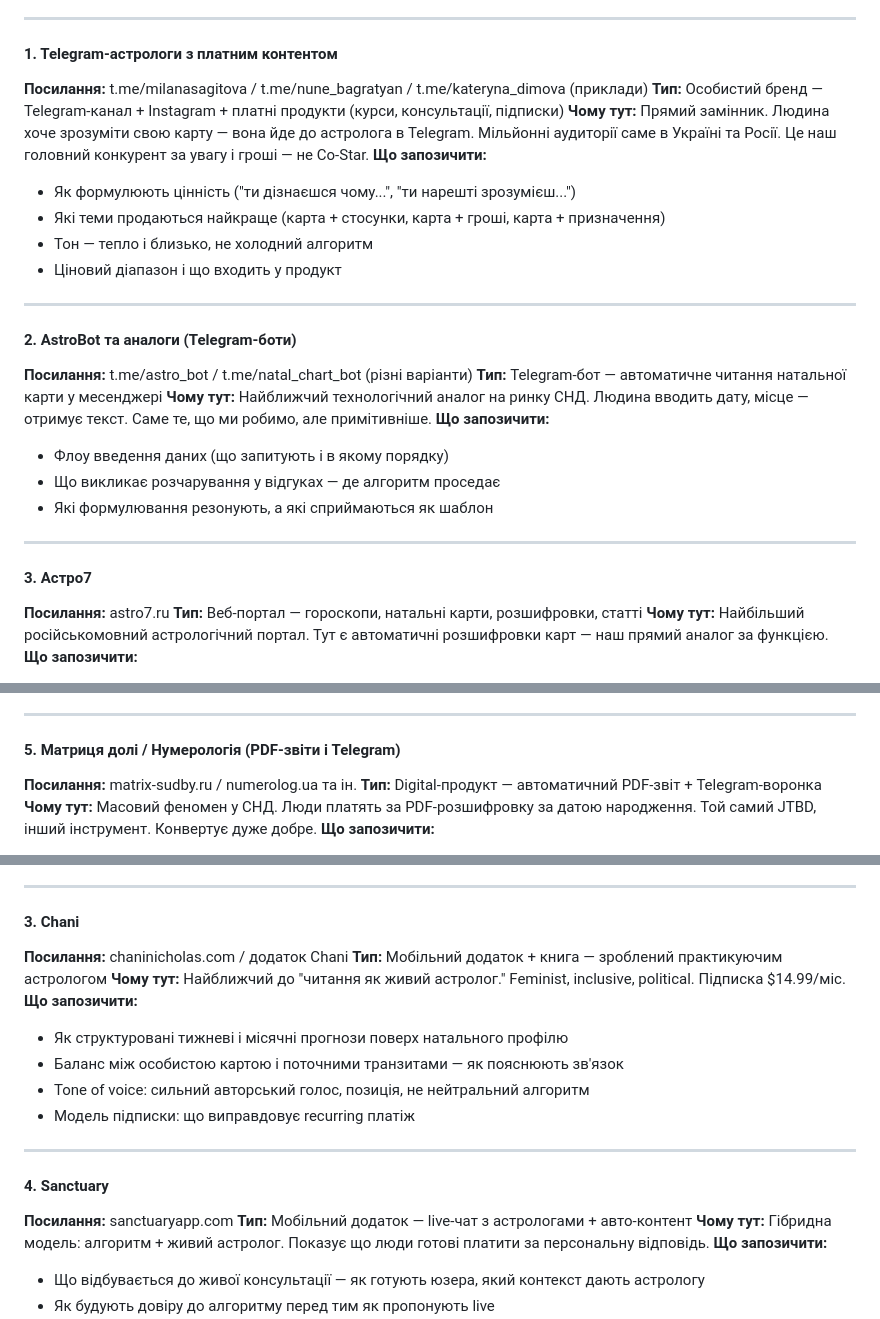
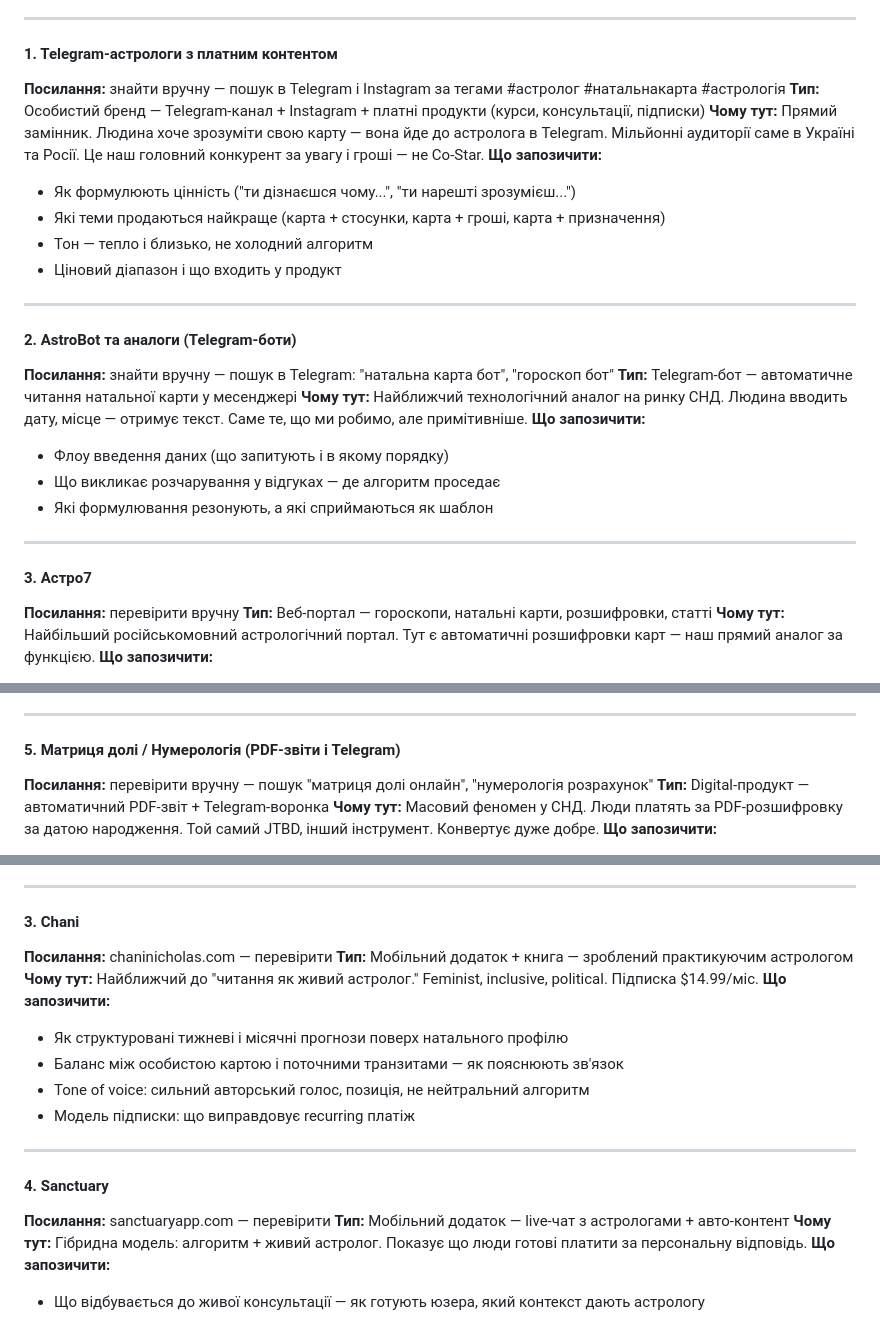
Before and after one commit to ikznsk/design-engineering-with-ai, a Markdown page: research/research.md, 3 parts joined by grey strips. Rendered like a GitHub page.

Commit message:
Fix competitor links: remove guessed URLs, mark as verify manually

```diff
--- a/research/research.md
+++ b/research/research.md
@@ -16,7 +16,7 @@
 
 #### 1. Telegram-астрологи з платним контентом
 
-**Посилання:** t.me/milanasagitova / t.me/nune_bagratyan / t.me/kateryna_dimova (приклади)
+**Посилання:** знайти вручну — пошук в Telegram і Instagram за тегами #астролог #натальнакарта #астрологія
 **Тип:** Особистий бренд — Telegram-канал + Instagram + платні продукти (курси, консультації, підписки)
 **Чому тут:** Прямий замінник. Людина хоче зрозуміти свою карту — вона йде до астролога в Telegram. Мільйонні аудиторії саме в Україні та Росії. Це наш головний конкурент за увагу і гроші — не Co-Star.
 **Що запозичити:**
@@ -29,7 +29,7 @@
 
 #### 2. AstroBot та аналоги (Telegram-боти)
 
-**Посилання:** t.me/astro_bot / t.me/natal_chart_bot (різні варіанти)
+**Посилання:** знайти вручну — пошук в Telegram: "натальна карта бот", "гороскоп бот"
 **Тип:** Telegram-бот — автоматичне читання натальної карти у месенджері
 **Чому тут:** Найближчий технологічний аналог на ринку СНД. Людина вводить дату, місце — отримує текст. Саме те, що ми робимо, але примітивніше.
 **Що запозичити:**
@@ -41,7 +41,7 @@
 
 #### 3. Астро7
 
-**Посилання:** astro7.ru
+**Посилання:** перевірити вручну
 **Тип:** Веб-портал — гороскопи, натальні карти, розшифровки, статті
 **Чому тут:** Найбільший російськомовний астрологічний портал. Тут є автоматичні розшифровки карт — наш прямий аналог за функцією.
 **Що запозичити:**
@@ -65,7 +65,7 @@
 
 #### 5. Матриця долі / Нумерологія (PDF-звіти і Telegram)
 
-**Посилання:** matrix-sudby.ru / numerolog.ua та ін.
+**Посилання:** перевірити вручну — пошук "матриця долі онлайн", "нумерологія розрахунок"
 **Тип:** Digital-продукт — автоматичний PDF-звіт + Telegram-воронка
 **Чому тут:** Масовий феномен у СНД. Люди платять за PDF-розшифровку за датою народження. Той самий JTBD, інший інструмент. Конвертує дуже добре.
 **Що запозичити:**
@@ -173,7 +173,7 @@
 
 #### 3. Chani
 
-**Посилання:** chaninicholas.com / додаток Chani
+**Посилання:** chaninicholas.com — перевірити
 **Тип:** Мобільний додаток + книга — зроблений практикуючим астрологом
 **Чому тут:** Найближчий до "читання як живий астролог." Feminist, inclusive, political. Підписка $14.99/міс.
 **Що запозичити:**
@@ -186,7 +186,7 @@
 
 #### 4. Sanctuary
 
-**Посилання:** sanctuaryapp.com
+**Посилання:** sanctuaryapp.com — перевірити
 **Тип:** Мобільний додаток — live-чат з астрологами + авто-контент
 **Чому тут:** Гібридна модель: алгоритм + живий астролог. Показує що люди готові платити за персональну відповідь.
 **Що запозичити:**
```
Also changed, not shown: other parts of research/research.md (+1 -1 lines).
